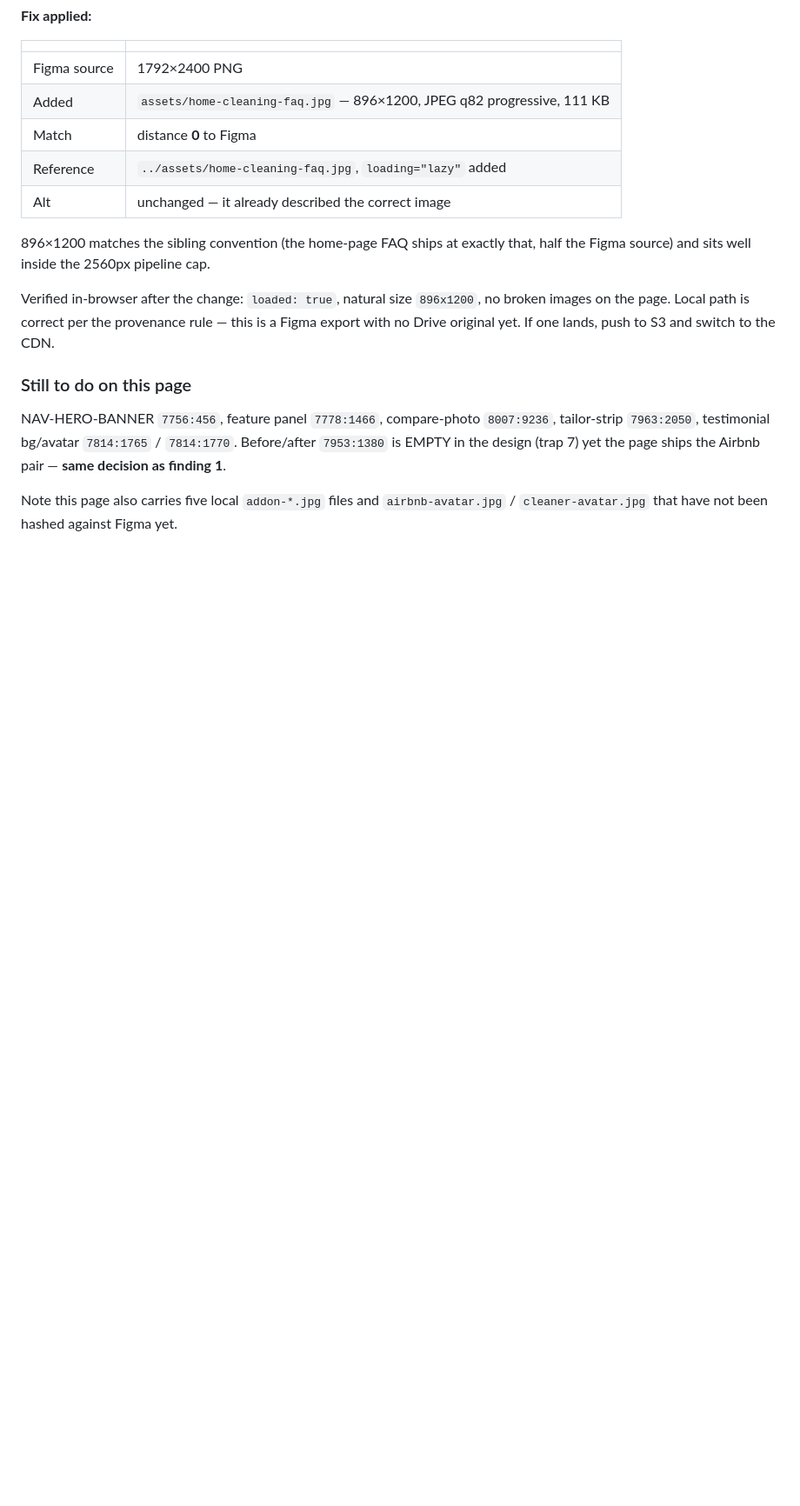
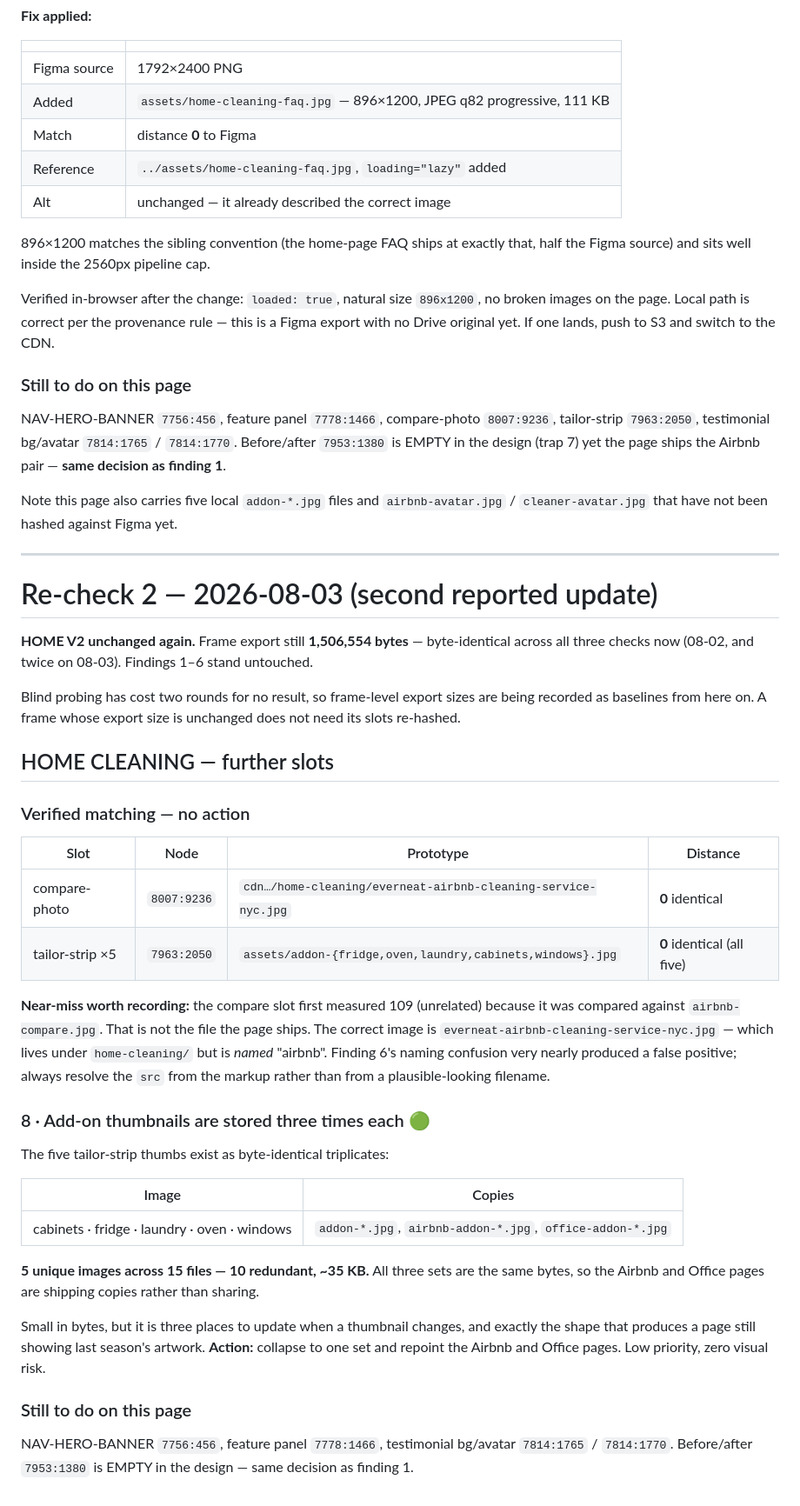
Before and after one commit to gerzon-everneat/public-html, a Markdown page: everneat-services/DESIGN-GAP-AUDIT.md, the part around one of its changes. Shown at 87% size. GitHub-like rendering; blank space fills up the shorter version.

Commit message:
docs: audit round 2 — home-cleaning compare + tailor-strip verified
HOME V2 export is byte-identical for the third consecutive check
(1,506,554), so the reported update is not on that frame. Recording
frame-level export sizes as baselines from here so unchanged frames can be
skipped instead of re-probed.

HOME CLEANING, further slots:
- compare-photo 8007:9236 matches at distance 0
- all five tailor-strip thumbs match at distance 0

Recorded a near-miss: the compare slot first measured 109 "unrelated"
because it was compared against airbnb-compare.jpg, which is not the file
the page ships. The correct image is everneat-airbnb-cleaning-service-nyc.jpg
— filed under home-cleaning/ but named "airbnb". Finding 6's naming
confusion nearly produced a false positive; resolve the src from markup,
never from a plausible filename.

New finding 8: the five add-on thumbnails exist as byte-identical
triplicates (addon-*, airbnb-addon-*, office-addon-*) — 5 unique images
across 15 files, ~35KB redundant. Cheap in bytes but three places to update
when artwork changes.

Co-Authored-By: Claude Opus 5 <noreply@anthropic.com>

```diff
--- a/everneat-services/DESIGN-GAP-AUDIT.md
+++ b/everneat-services/DESIGN-GAP-AUDIT.md
@@ -225,3 +225,48 @@ the design (trap 7) yet the page ships the Airbnb pair — **same decision as fi
 
 Note this page also carries five local `addon-*.jpg` files and `airbnb-avatar.jpg` /
 `cleaner-avatar.jpg` that have not been hashed against Figma yet.
+
+
+---
+
+# Re-check 2 — 2026-08-03 (second reported update)
+
+**HOME V2 unchanged again.** Frame export still **1,506,554 bytes** — byte-identical across all
+three checks now (08-02, and twice on 08-03). Findings 1–6 stand untouched.
+
+Blind probing has cost two rounds for no result, so frame-level export sizes are being recorded as
+baselines from here on. A frame whose export size is unchanged does not need its slots re-hashed.
+
+## HOME CLEANING — further slots
+
+### Verified matching — no action
+
+| Slot | Node | Prototype | Distance |
+|---|---|---|---|
+| compare-photo | `8007:9236` | `cdn…/home-cleaning/everneat-airbnb-cleaning-service-nyc.jpg` | **0** identical |
+| tailor-strip ×5 | `7963:2050` | `assets/addon-{fridge,oven,laundry,cabinets,windows}.jpg` | **0** identical (all five) |
+
+**Near-miss worth recording:** the compare slot first measured 109 (unrelated) because it was
+compared against `airbnb-compare.jpg`. That is not the file the page ships. The correct image is
+`everneat-airbnb-cleaning-service-nyc.jpg` — which lives under `home-cleaning/` but is *named*
+"airbnb". Finding 6's naming confusion very nearly produced a false positive; always resolve the
+`src` from the markup rather than from a plausible-looking filename.
+
+### 8 · Add-on thumbnails are stored three times each 🟢
+
+The five tailor-strip thumbs exist as byte-identical triplicates:
+
+| Image | Copies |
+|---|---|
+| cabinets · fridge · laundry · oven · windows | `addon-*.jpg`, `airbnb-addon-*.jpg`, `office-addon-*.jpg` |
+
+**5 unique images across 15 files — 10 redundant, ~35 KB.** All three sets are the same bytes, so
+the Airbnb and Office pages are shipping copies rather than sharing.
+
+Small in bytes, but it is three places to update when a thumbnail changes, and exactly the shape
+that produces a page still showing last season's artwork. **Action:** collapse to one set and
+repoint the Airbnb and Office pages. Low priority, zero visual risk.
+
+### Still to do on this page
+NAV-HERO-BANNER `7756:456`, feature panel `7778:1466`, testimonial bg/avatar `7814:1765` /
+`7814:1770`. Before/after `7953:1380` is EMPTY in the design — same decision as finding 1.
```
Also changed, not shown: other parts of everneat-services/DESIGN-GAP-AUDIT.md (+1 -1 lines).
